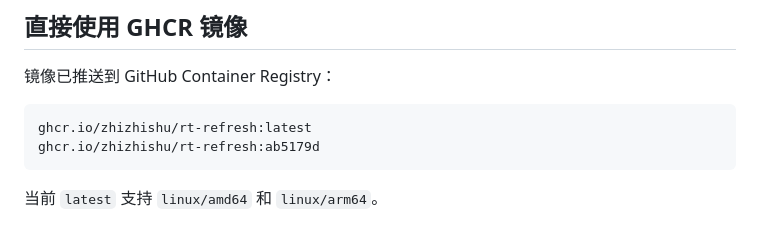
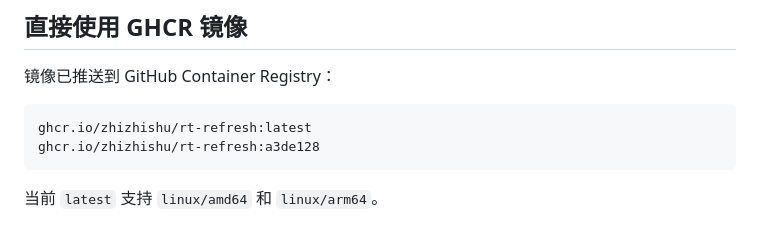
Before and after one commit to zhizhishu/rt-refresh, a Markdown page: README.md, the part around the change. Rendered like a GitHub page.

````diff
--- a/README.md
+++ b/README.md
@@ -67,7 +67,7 @@ $env:AUTH_USER='admin'; $env:AUTH_PASSWORD='change-this-password'; npm start
 
 ```text
 ghcr.io/zhizhishu/rt-refresh:latest
-ghcr.io/zhizhishu/rt-refresh:ab5179d
+ghcr.io/zhizhishu/rt-refresh:a3de128
 ```
 
 当前 `latest` 支持 `linux/amd64` 和 `linux/arm64`。
````
Also changed, not shown: LOG.md (+1 -1 lines), TASK.md (+5 -5 lines).
